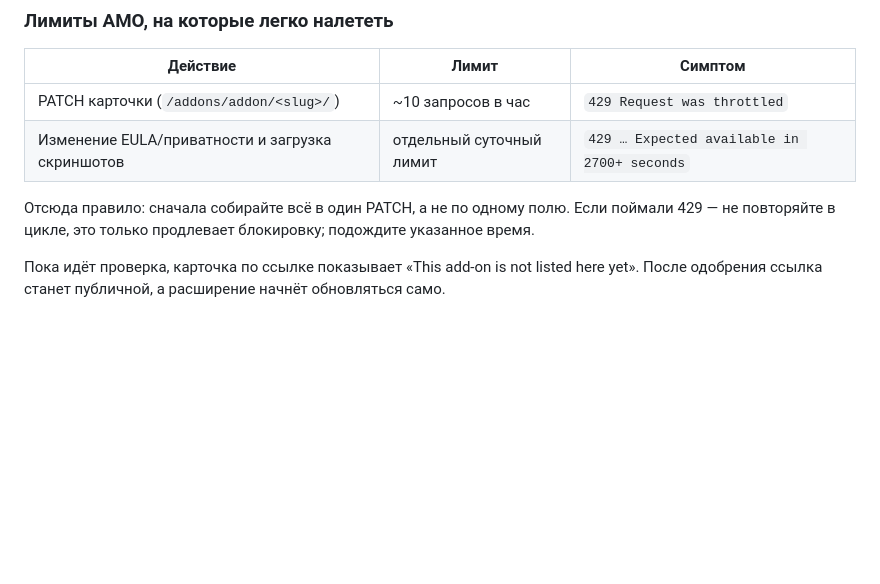
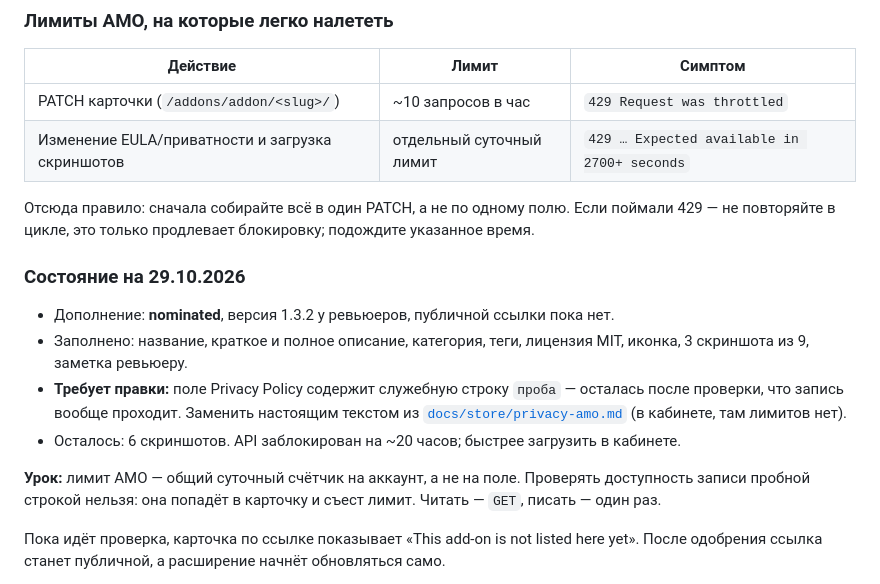
Before and after one commit to xxnetme/rutube-tools, a Markdown page: docs/PUBLISH.md, the part around the change. Rendered like a GitHub page; blank space fills up the shorter version.

```diff
--- a/docs/PUBLISH.md
+++ b/docs/PUBLISH.md
@@ -118,6 +118,20 @@ PATCH /api/v5/addons/addon/rutube-tools/eula_policy/
 
 Отсюда правило: сначала собирайте всё в один PATCH, а не по одному полю. Если поймали 429 —
 не повторяйте в цикле, это только продлевает блокировку; подождите указанное время.
+
+### Состояние на 29.10.2026
+
+* Дополнение: **nominated**, версия 1.3.2 у ревьюеров, публичной ссылки пока нет.
+* Заполнено: название, краткое и полное описание, категория, теги, лицензия MIT, иконка,
+  3 скриншота из 9, заметка ревьюеру.
+* **Требует правки:** поле Privacy Policy содержит служебную строку `проба` — осталась после
+  проверки, что запись вообще проходит. Заменить настоящим текстом из
+  [`docs/store/privacy-amo.md`](store/privacy-amo.md) (в кабинете, там лимитов нет).
+* Осталось: 6 скриншотов. API заблокирован на ~20 часов; быстрее загрузить в кабинете.
+
+**Урок:** лимит AMO — общий суточный счётчик на аккаунт, а не на поле. Проверять доступность
+записи пробной строкой нельзя: она попадёт в карточку и съест лимит. Читать — `GET`, писать — один раз.
+
 
 Пока идёт проверка, карточка по ссылке показывает «This add-on is not listed here yet».
 После одобрения ссылка станет публичной, а расширение начнёт обновляться само.
```
Also changed, not shown: docs/store/privacy-amo.md (added, +49 -0 lines).
